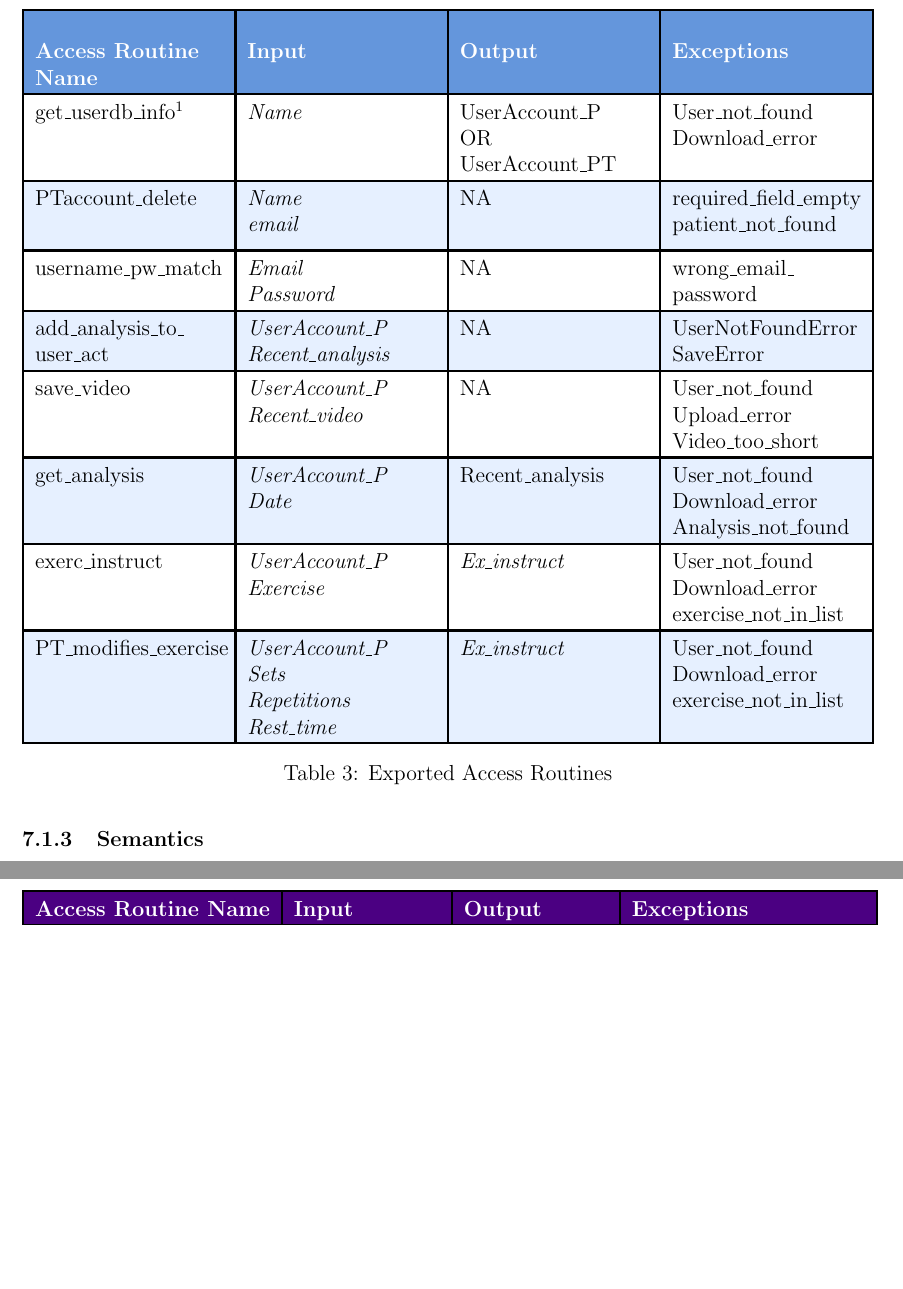
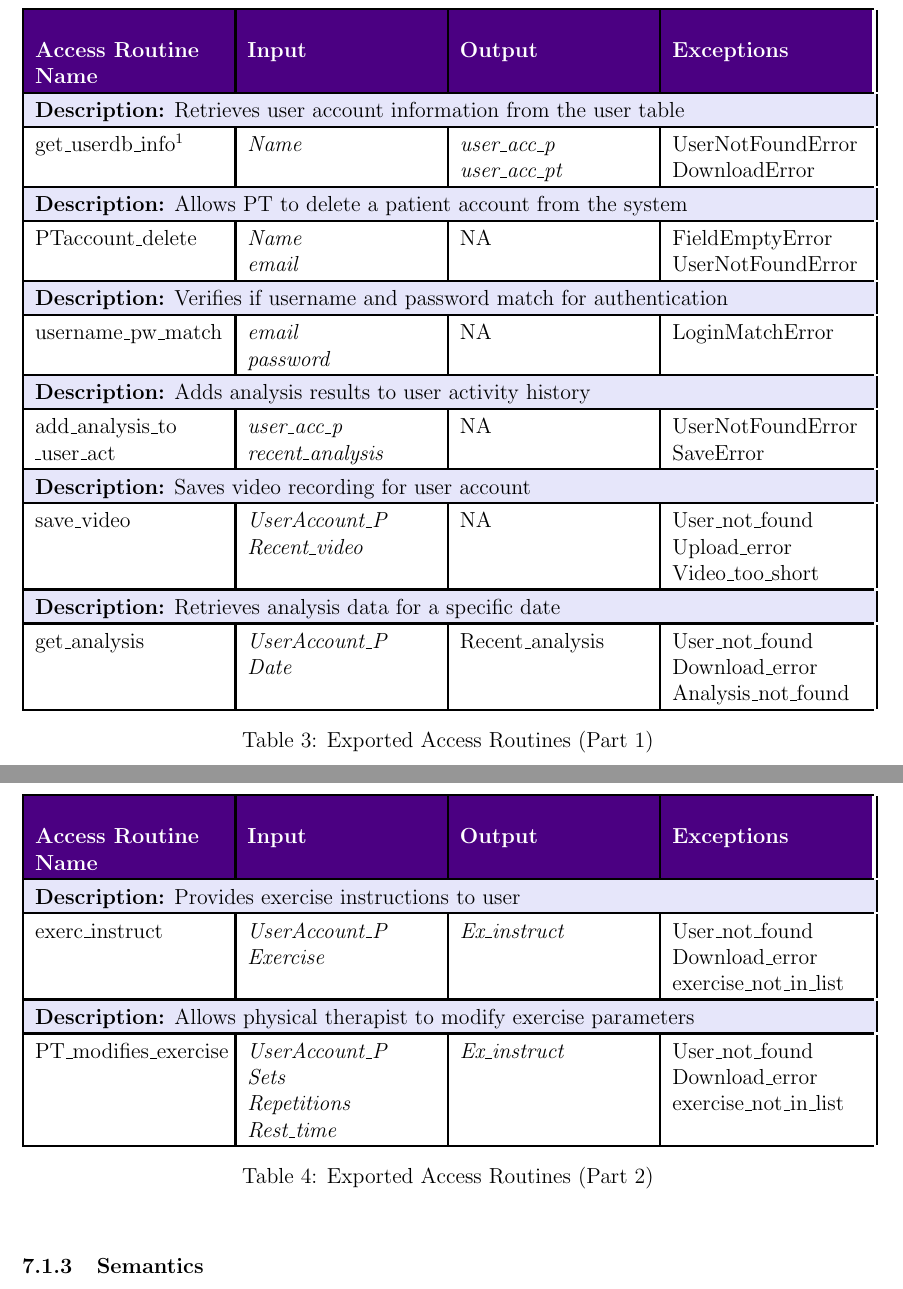
Before and after one commit to M9Huynh/technically-functional, a LaTeX document (docs/Design/SoftDetailedDes/MIS.tex): two parts of pages 10 and 16 of 32 before the commit and two parts of pages 10 and 11 of 33 after it, joined at a grey line, cut so that both start at the same text, the shorter picture padded with empty space. Compiled offline with pdfLaTeX.

Commit message:
fixing format of 7.1 tables

```diff
--- a/docs/Design/SoftDetailedDes/MIS.tex
+++ b/docs/Design/SoftDetailedDes/MIS.tex
@@ -300,31 +304,89 @@ This module creates an instance of UserAccount\_P/PT and is an adapter that conn
 \begin{table}[h]
 \centering
-\rowcolors{2}{tableblue}{white}
+\rowcolors{2}{lavender}{white}
 \setlength{\extrarowheight}{3pt}
 \setlength{\arrayrulewidth}{1.2pt}
 
 \begin{tabularx}{\textwidth}{|>{\raggedright\arraybackslash}X|>{\raggedright\arraybackslash}X|>{\raggedright\arraybackslash}X|>{\raggedright\arraybackslash}X|}
 \hline
-\rowcolor{headerblue}
+\rowcolor{darkpurple}
 \color{white}\textbf{Access Routine Name} & \color{white}\textbf{Input} & \color{white}\textbf{Output} & \color{white}\textbf{Exceptions} \\
 \hline
-get\_userdb\_info$^1$ & \makecell[lt]{\textit{Name}} & \makecell[lt]{UserAccount\_P\\OR\\UserAccount\_PT} & \makecell[lt]{User\_not\_found\\Download\_error} \\
+
+\rowcolor{lavender}
+\multicolumn{4}{|p{\dimexpr\textwidth-2\tabcolsep}|}{\textbf{Description:} Retrieves user account information from the user table} \\
 \hline
-PTaccount\_delete & \makecell[lt]{\textit{Name}\\\textit{email}} & NA & \makecell[lt]{required\_field\_empty\\patient\_not\_found} \\
+\rowcolor{white}
+get\_userdb\_info$^1$ & \makecell[lt]{\textit{Name}} & \makecell[lt]{\textit{user\_acc\_p}\\\textit{user\_acc\_pt}} & \makecell[lt]{UserNotFoundError\\DownloadError} \\
 \hline
-username\_pw\_match & \makecell[lt]{\textit{Email}\\\textit{Password}} & NA & \makecell[lt]{wrong\_email\_\\password} \\
+
+\rowcolor{lavender}
+\multicolumn{4}{|p{\dimexpr\textwidth-2\tabcolsep}|}{\textbf{Description:} Allows PT to delete a patient account from the system} \\
 \hline
-add\_analysis\_to\_\newline user\_act & \makecell[lt]{\textit{UserAccount\_P}\\\textit{Recent\_analysis}} & NA & \makecell[lt]{UserNotFoundError\\SaveError} \\
+\rowcolor{white}
+PTaccount\_delete & \makecell[lt]{\textit{Name}\\\textit{email}} & NA & \makecell[lt]{FieldEmptyError\\UserNotFoundError} \\
 \hline
+
+\rowcolor{lavender}
+\multicolumn{4}{|p{\dimexpr\textwidth-2\tabcolsep}|}{\textbf{Description:} Verifies if username and password match for authentication} \\
+\hline
+\rowcolor{white}
+username\_pw\_match & \makecell[lt]{\textit{email}\\\textit{password}} & NA & \makecell[lt]{LoginMatchError} \\
+\hline
+
+\rowcolor{lavender}
+\multicolumn{4}{|p{\dimexpr\textwidth-2\tabcolsep}|}{\textbf{Description:} Adds analysis results to user activity history} \\
+\hline
+\rowcolor{white}
+add\_analysis\_to\newline\_user\_act & \makecell[lt]{\textit{user\_acc\_p}\\\textit{recent\_analysis}} & NA & \makecell[lt]{UserNotFoundError\\SaveError} \\
+\hline
+
+\rowcolor{lavender}
+\multicolumn{4}{|p{\dimexpr\textwidth-2\tabcolsep}|}{\textbf{Description:} Saves video recording for user account} \\
+\hline
+\rowcolor{white}
 save\_video & \makecell[lt]{\textit{UserAccount\_P}\\\textit{Recent\_video}} & NA & \makecell[lt]{User\_not\_found\\Upload\_error\\Video\_too\_short} \\
 \hline
+
+\rowcolor{lavender}
+\multicolumn{4}{|p{\dimexpr\textwidth-2\tabcolsep}|}{\textbf{Description:} Retrieves analysis data for a specific date} \\
+\hline
+\rowcolor{white}
 get\_analysis & \makecell[lt]{\textit{UserAccount\_P}\\\textit{Date}} & Recent\_analysis & \makecell[lt]{User\_not\_found\\Download\_error\\Analysis\_not\_found} \\
 \hline
+
+\end{tabularx}
+\caption{Exported Access Routines (Part 1)}
+\label{tab:user_routines_1}
+\end{table}
+\clearpage
+\begin{table}[h]
+\centering
+\rowcolors{2}{lavender}{white}
+\setlength{\extrarowheight}{3pt}
+\setlength{\arrayrulewidth}{1.2pt}
+
+\begin{tabularx}{\textwidth}{|>{\raggedright\arraybackslash}X|>{\raggedright\arraybackslash}X|>{\raggedright\arraybackslash}X|>{\raggedright\arraybackslash}X|}
+\hline
+\rowcolor{darkpurple}
+\color{white}\textbf{Access Routine Name} & \color{white}\textbf{Input} & \color{white}\textbf{Output} & \color{white}\textbf{Exceptions} \\
+\hline
+
+\rowcolor{lavender}
+\multicolumn{4}{|p{\dimexpr\textwidth-2\tabcolsep}|}{\textbf{Description:} Provides exercise instructions to user} \\
+\hline
+\rowcolor{white}
 exerc\_instruct & \makecell[lt]{\textit{UserAccount\_P}\\\textit{Exercise}} & \textit{Ex\_instruct} & \makecell[lt]{User\_not\_found\\Download\_error\\exercise\_not\_in\_list} \\
 \hline
+
+\rowcolor{lavender}
+\multicolumn{4}{|p{\dimexpr\textwidth-2\tabcolsep}|}{\textbf{Description:} Allows physical therapist to modify exercise parameters} \\
+\hline
+\rowcolor{white}
 PT\_modifies\_exercise & \makecell[lt]{\textit{UserAccount\_P}\\\textit{Sets}\\\textit{Repetitions}\\\textit{Rest\_time}} & \textit{Ex\_instruct} & \makecell[lt]{User\_not\_found\\Download\_error\\exercise\_not\_in\_list} \\
 \hline
+
 \end{tabularx}
-\caption{Exported Access Routines}
-\label{tab:user_routines}
+\caption{Exported Access Routines (Part 2)}
+\label{tab:user_routines_2}
 \end{table}
```
Also changed, not shown: docs/Design/SoftDetailedDes/MIS.pdf, docs/Design/SoftDetailedDes/MIS.tex (8 more changed lines).
